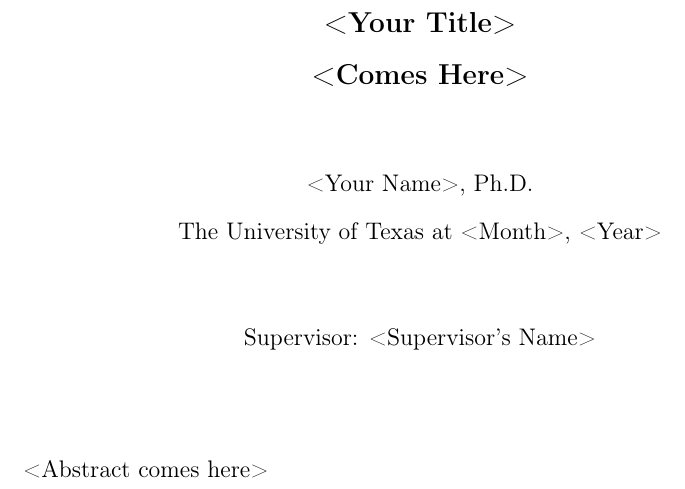
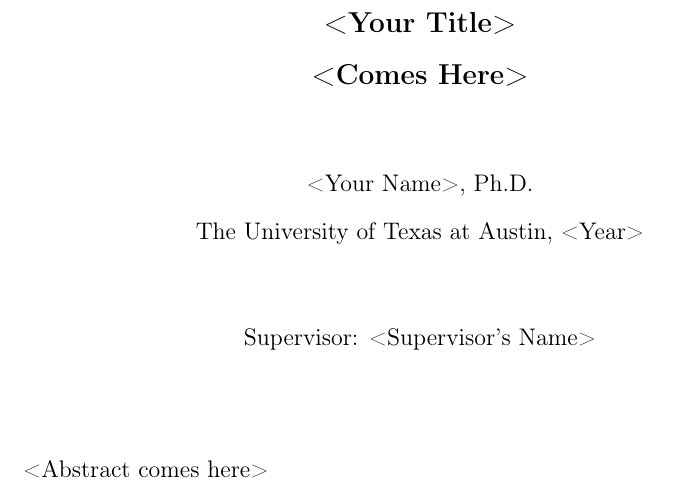
Before and after one commit to shohirose/UT-Austin-Disseration-Latex-Template, a LaTeX thesis (main.tex, which reads abstract.tex): part of page 6 of 13, cut so that both start at the same text. Compiled offline with pdfLaTeX.

Commit message:
fix: found a mistake in abstract.tex.

```diff
--- a/abstract.tex
+++ b/abstract.tex
@@ -4,7 +4,7 @@
     {\large\textbf{<Comes Here>}}
     \\[2.5em]
     <Your Name>, Ph.D.\\
-    The University of Texas at <Month>, <Year>\\[2.5em]
+    The University of Texas at Austin, <Year>\\[2.5em]
     Supervisor: <Supervisor's Name>
 \end{center}
 \vspace{2.5em}
```
